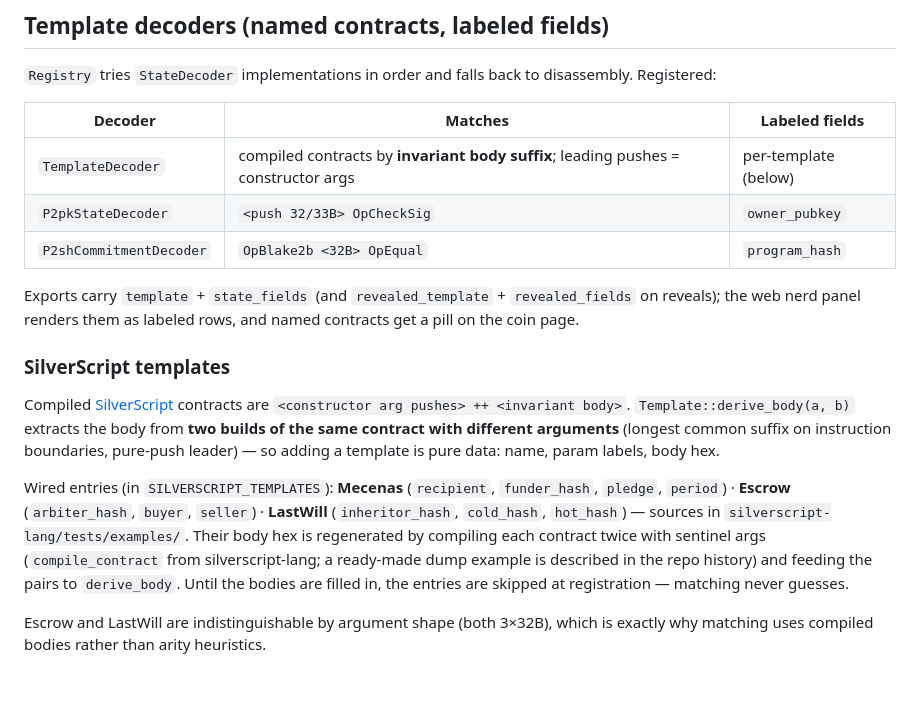
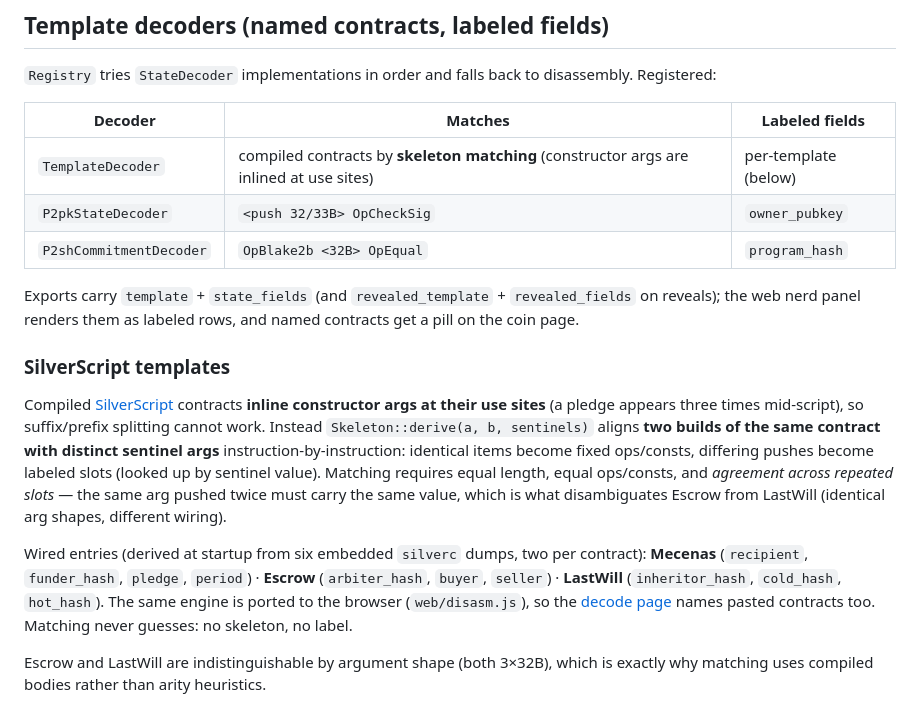
Before and after one commit to Knitser/kascov, a Markdown page: docs/Decoding.md, the part around the change. GitHub-like rendering; blank space fills up the shorter version.

```diff
--- a/docs/Decoding.md
+++ b/docs/Decoding.md
@@ -27,7 +27,7 @@ Reveals exist for spends indexed from July 2 (evening) onward; earlier spends pr
 
 | Decoder | Matches | Labeled fields |
 |---|---|---|
-| `TemplateDecoder` | compiled contracts by **invariant body suffix**; leading pushes = constructor args | per-template (below) |
+| `TemplateDecoder` | compiled contracts by **skeleton matching** (constructor args are inlined at use sites) | per-template (below) |
 | `P2pkStateDecoder` | `<push 32/33B> OpCheckSig` | `owner_pubkey` |
 | `P2shCommitmentDecoder` | `OpBlake2b <32B> OpEqual` | `program_hash` |
 
@@ -35,8 +35,8 @@ Exports carry `template` + `state_fields` (and `revealed_template` + `revealed_f
 
 ### SilverScript templates
 
-Compiled [SilverScript](https://github.com/kaspanet/silverscript) contracts are `<constructor arg pushes> ++ <invariant body>`. `Template::derive_body(a, b)` extracts the body from **two builds of the same contract with different arguments** (longest common suffix on instruction boundaries, pure-push leader) — so adding a template is pure data: name, param labels, body hex.
+Compiled [SilverScript](https://github.com/kaspanet/silverscript) contracts **inline constructor args at their use sites** (a pledge appears three times mid-script), so suffix/prefix splitting cannot work. Instead `Skeleton::derive(a, b, sentinels)` aligns **two builds of the same contract with distinct sentinel args** instruction-by-instruction: identical items become fixed ops/consts, differing pushes become labeled slots (looked up by sentinel value). Matching requires equal length, equal ops/consts, and *agreement across repeated slots* — the same arg pushed twice must carry the same value, which is what disambiguates Escrow from LastWill (identical arg shapes, different wiring).
 
-Wired entries (in `SILVERSCRIPT_TEMPLATES`): **Mecenas** (`recipient`, `funder_hash`, `pledge`, `period`) · **Escrow** (`arbiter_hash`, `buyer`, `seller`) · **LastWill** (`inheritor_hash`, `cold_hash`, `hot_hash`) — sources in `silverscript-lang/tests/examples/`. Their body hex is regenerated by compiling each contract twice with sentinel args (`compile_contract` from silverscript-lang; a ready-made dump example is described in the repo history) and feeding the pairs to `derive_body`. Until the bodies are filled in, the entries are skipped at registration — matching never guesses.
+Wired entries (derived at startup from six embedded `silverc` dumps, two per contract): **Mecenas** (`recipient`, `funder_hash`, `pledge`, `period`) · **Escrow** (`arbiter_hash`, `buyer`, `seller`) · **LastWill** (`inheritor_hash`, `cold_hash`, `hot_hash`). The same engine is ported to the browser (`web/disasm.js`), so the [decode page](https://kascov-explorer.web.app/decode) names pasted contracts too. Matching never guesses: no skeleton, no label.
 
 Escrow and LastWill are indistinguishable by argument shape (both 3×32B), which is exactly why matching uses compiled bodies rather than arity heuristics.
```
Also changed, not shown: README.md (+5 -5 lines).
